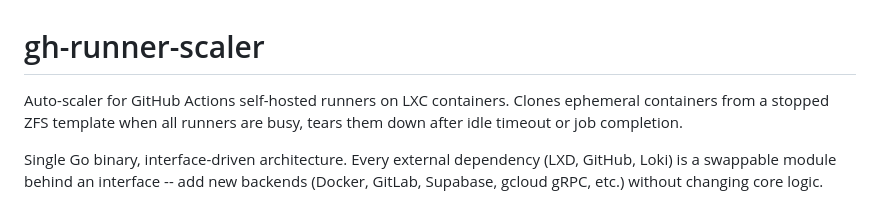
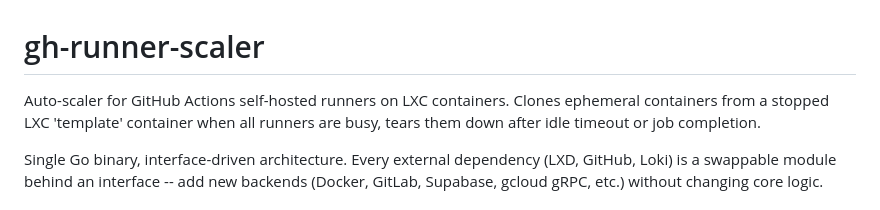
Before and after one commit to Cordtus/gh-runner-scaler, a Markdown page: README.md, the part around the change. GitHub-like rendering.

```diff
--- a/README.md
+++ b/README.md
@@ -1,6 +1,6 @@
 # gh-runner-scaler
 
-Auto-scaler for GitHub Actions self-hosted runners on LXC containers. Clones ephemeral containers from a stopped ZFS template when all runners are busy, tears them down after idle timeout or job completion.
+Auto-scaler for GitHub Actions self-hosted runners on LXC containers. Clones ephemeral containers from a stopped LXC 'template' container when all runners are busy, tears them down after idle timeout or job completion.
 
 Single Go binary, interface-driven architecture. Every external dependency (LXD, GitHub, Loki) is a swappable module behind an interface -- add new backends (Docker, GitLab, Supabase, gcloud gRPC, etc.) without changing core logic.
 
```
